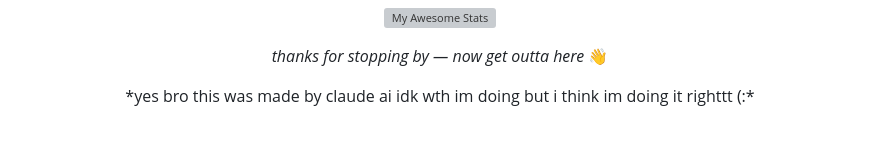
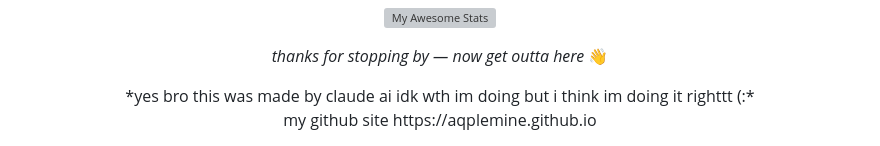
Before and after one commit to aqplemine/aqplemine, a Markdown page: README.md, the part around the change. Rendered like a GitHub page; grey boxes are pictures that could not be loaded.

Commit message:
Update README.md
a

```diff
--- a/README.md
+++ b/README.md
@@ -88,3 +88,6 @@ I'm open to collabs on Roblox games and groups. If you've got a cool idea, hit m
 <div align="center">
 *yes bro this was made by claude ai idk wth im doing but i think im doing it righttt (:*
 </div>
+<div align ="center">
+my github site https://aqplemine.github.io
+</div>
```
